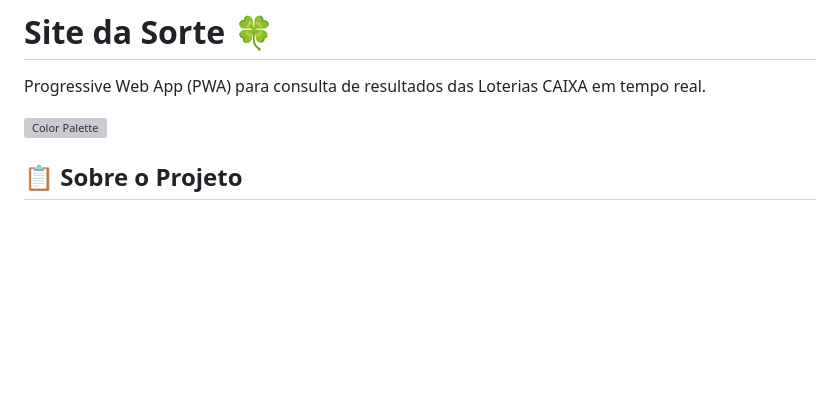
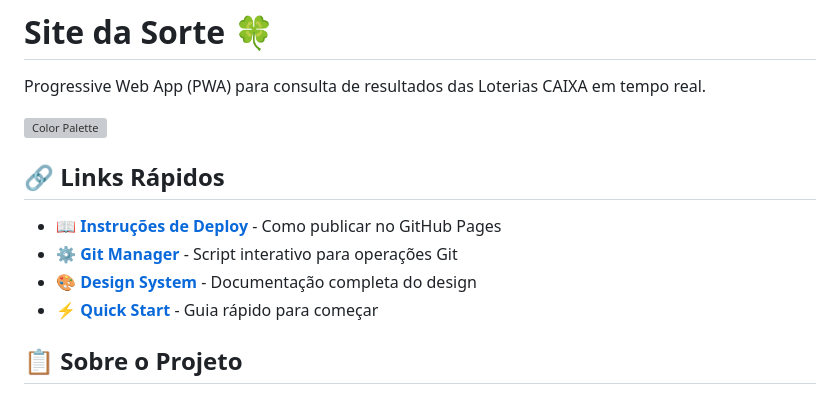
Before and after one commit to JuniorNSMG/SiteDaSorte, a Markdown page: README.md, the part around the change. Drawn GitHub-style; blank space fills up the shorter version; grey boxes are pictures that could not be loaded.

```diff
--- a/README.md
+++ b/README.md
@@ -3,6 +3,13 @@
 Progressive Web App (PWA) para consulta de resultados das Loterias CAIXA em tempo real.
 
 ![Color Palette](docs/palette.png)
+
+## 🔗 Links Rápidos
+
+- 📖 **[Instruções de Deploy](DEPLOY_INSTRUCTIONS.md)** - Como publicar no GitHub Pages
+- ⚙️ **[Git Manager](GIT_MANAGER_GUIDE.md)** - Script interativo para operações Git
+- 🎨 **[Design System](DESIGN_SYSTEM.md)** - Documentação completa do design
+- ⚡ **[Quick Start](QUICK_START.md)** - Guia rápido para começar
 
 ## 📋 Sobre o Projeto
 
```
Also changed, not shown: DEPLOY_INSTRUCTIONS.md (added, +350 -0 lines).
